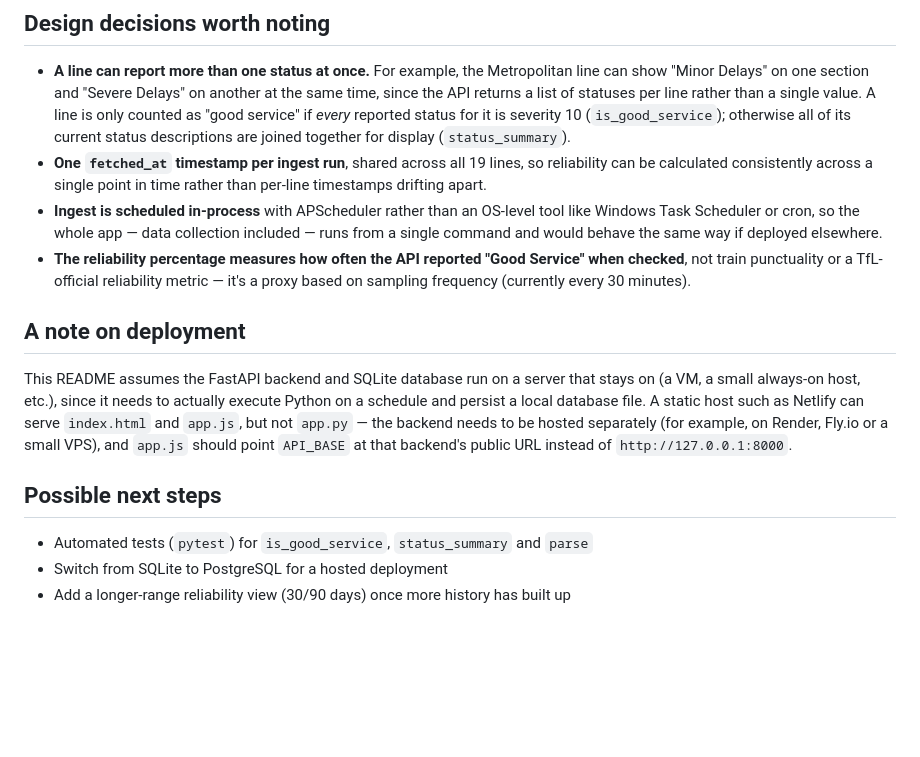
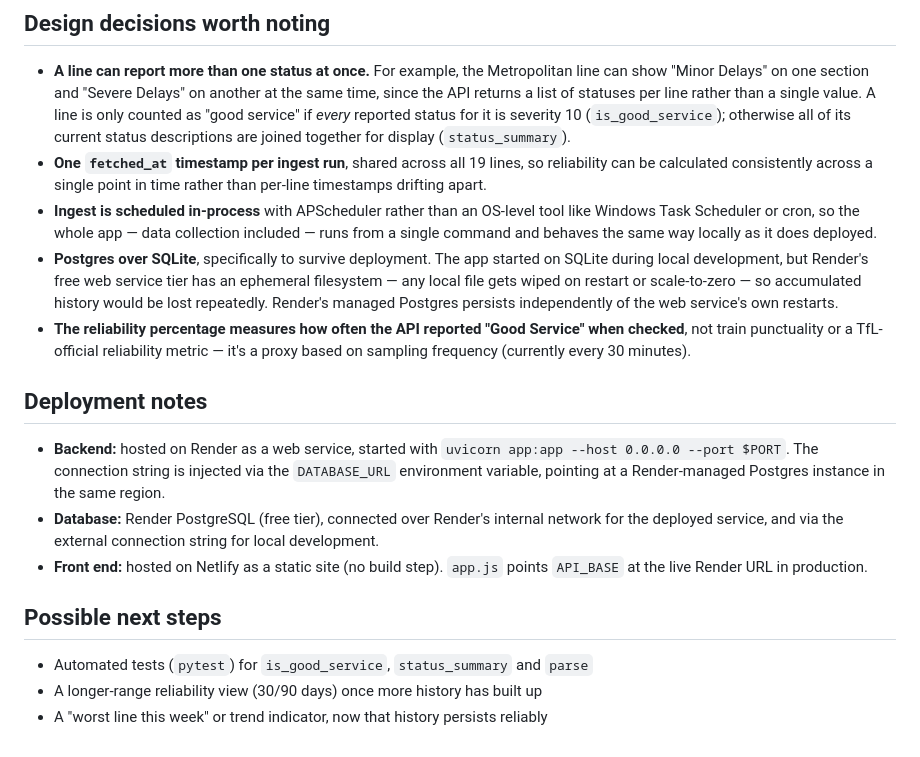
Before and after one commit to KJMighty/tfl-tracker, a Markdown page: README.md, the part around one of its changes. Drawn GitHub-style; blank space fills up the shorter version.

```diff
--- a/README.md
+++ b/README.md
@@ -80,15 +91,18 @@ Returns the percentage of checks in the last `days` (default 7) where each line
 
 - **A line can report more than one status at once.** For example, the Metropolitan line can show "Minor Delays" on one section and "Severe Delays" on another at the same time, since the API returns a list of statuses per line rather than a single value. A line is only counted as "good service" if *every* reported status for it is severity 10 (`is_good_service`); otherwise all of its current status descriptions are joined together for display (`status_summary`).
 - **One `fetched_at` timestamp per ingest run**, shared across all 19 lines, so reliability can be calculated consistently across a single point in time rather than per-line timestamps drifting apart.
-- **Ingest is scheduled in-process** with APScheduler rather than an OS-level tool like Windows Task Scheduler or cron, so the whole app — data collection included — runs from a single command and would behave the same way if deployed elsewhere.
+- **Ingest is scheduled in-process** with APScheduler rather than an OS-level tool like Windows Task Scheduler or cron, so the whole app — data collection included — runs from a single command and behaves the same way locally as it does deployed.
+- **Postgres over SQLite**, specifically to survive deployment. The app started on SQLite during local development, but Render's free web service tier has an ephemeral filesystem — any local file gets wiped on restart or scale-to-zero — so accumulated history would be lost repeatedly. Render's managed Postgres persists independently of the web service's own restarts.
 - **The reliability percentage measures how often the API reported "Good Service" when checked**, not train punctuality or a TfL-official reliability metric — it's a proxy based on sampling frequency (currently every 30 minutes).
 
-## A note on deployment
+## Deployment notes
 
-This README assumes the FastAPI backend and SQLite database run on a server that stays on (a VM, a small always-on host, etc.), since it needs to actually execute Python on a schedule and persist a local database file. A static host such as Netlify can serve `index.html` and `app.js`, but not `app.py` — the backend needs to be hosted separately (for example, on Render, Fly.io or a small VPS), and `app.js` should point `API_BASE` at that backend's public URL instead of `http://127.0.0.1:8000`.
+- **Backend:** hosted on Render as a web service, started with `uvicorn app:app --host 0.0.0.0 --port $PORT`. The connection string is injected via the `DATABASE_URL` environment variable, pointing at a Render-managed Postgres instance in the same region.
+- **Database:** Render PostgreSQL (free tier), connected over Render's internal network for the deployed service, and via the external connection string for local development.
+- **Front end:** hosted on Netlify as a static site (no build step). `app.js` points `API_BASE` at the live Render URL in production.
 
 ## Possible next steps
 
 - Automated tests (`pytest`) for `is_good_service`, `status_summary` and `parse`
-- Switch from SQLite to PostgreSQL for a hosted deployment
-- Add a longer-range reliability view (30/90 days) once more history has built up
+- A longer-range reliability view (30/90 days) once more history has built up
+- A "worst line this week" or trend indicator, now that history persists reliably
```
Also changed, not shown: other parts of README.md (+19 -8 lines).
